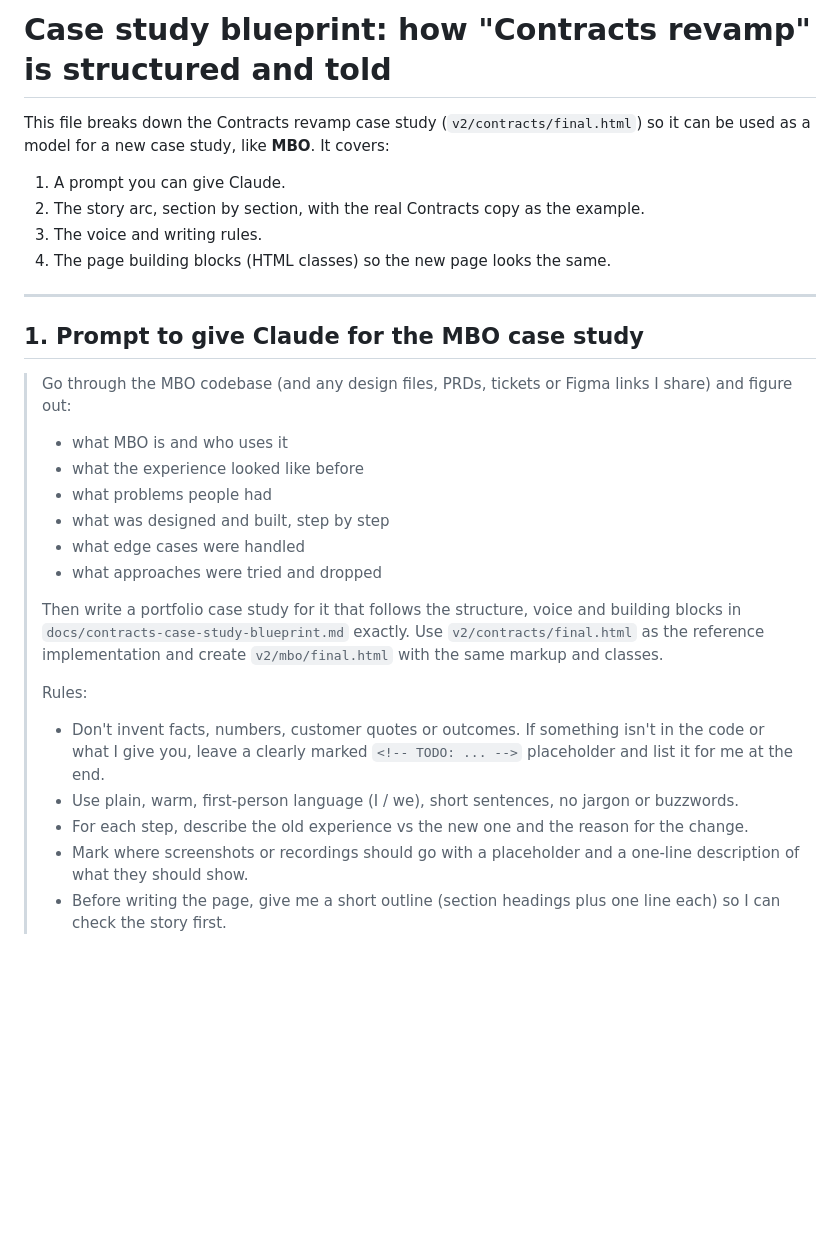
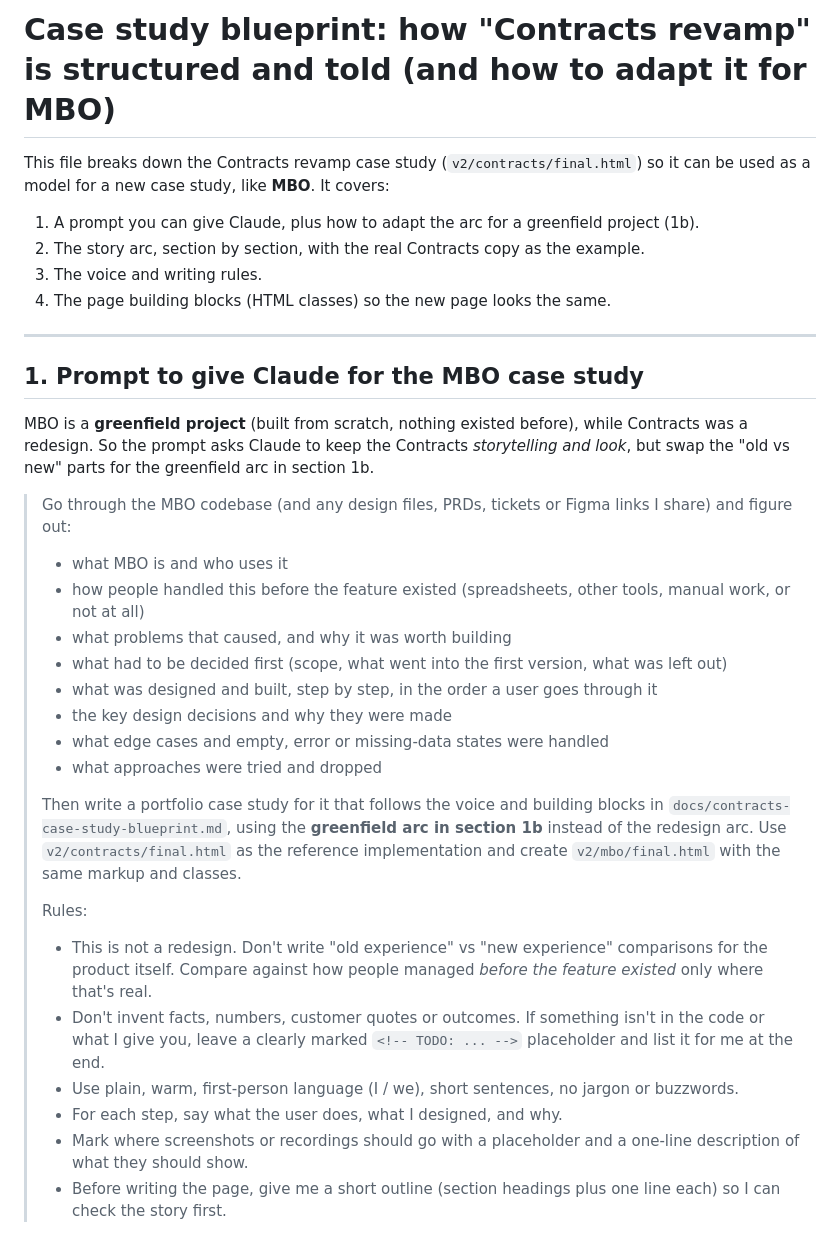
Before and after one commit to madhu091998/Design-portfolio, a Markdown page: docs/contracts-case-study-blueprint.md, the part around one of its changes. Drawn GitHub-style; blank space fills up the shorter version.

Commit message:
Blueprint: adapt the case study arc and prompt for greenfield MBO
Co-Authored-By: Claude Opus 5.5 <noreply@anthropic.com>
Claude-Session: https://claude.ai/code/session_01T9DhejLkAvT3djWqk8BUXi

```diff
--- a/docs/contracts-case-study-blueprint.md
+++ b/docs/contracts-case-study-blueprint.md
@@ -1,8 +1,8 @@
-# Case study blueprint: how "Contracts revamp" is structured and told
+# Case study blueprint: how "Contracts revamp" is structured and told (and how to adapt it for MBO)
 
 This file breaks down the Contracts revamp case study (`v2/contracts/final.html`) so it can be used as a model for a new case study, like **MBO**. It covers:
 
-1. A prompt you can give Claude.
+1. A prompt you can give Claude, plus how to adapt the arc for a greenfield project (1b).
 2. The story arc, section by section, with the real Contracts copy as the example.
 3. The voice and writing rules.
 4. The page building blocks (HTML classes) so the new page looks the same.
@@ -11,19 +11,24 @@ This file breaks down the Contracts revamp case study (`v2/contracts/final.html`
 
 ## 1. Prompt to give Claude for the MBO case study
 
+MBO is a **greenfield project** (built from scratch, nothing existed before), while Contracts was a redesign. So the prompt asks Claude to keep the Contracts *storytelling and look*, but swap the "old vs new" parts for the greenfield arc in section 1b.
+
 > Go through the MBO codebase (and any design files, PRDs, tickets or Figma links I share) and figure out:
 > - what MBO is and who uses it
-> - what the experience looked like before
-> - what problems people had
-> - what was designed and built, step by step
-> - what edge cases were handled
+> - how people handled this before the feature existed (spreadsheets, other tools, manual work, or not at all)
+> - what problems that caused, and why it was worth building
+> - what had to be decided first (scope, what went into the first version, what was left out)
+> - what was designed and built, step by step, in the order a user goes through it
+> - the key design decisions and why they were made
+> - what edge cases and empty, error or missing-data states were handled
 > - what approaches were tried and dropped
 >
-> Then write a portfolio case study for it that follows the structure, voice and building blocks in `docs/contracts-case-study-blueprint.md` exactly. Use `v2/contracts/final.html` as the reference implementation and create `v2/mbo/final.html` with the same markup and classes.
+> Then write a portfolio case study for it that follows the voice and building blocks in `docs/contracts-case-study-blueprint.md`, using the **greenfield arc in section 1b** instead of the redesign arc. Use `v2/contracts/final.html` as the reference implementation and create `v2/mbo/final.html` with the same markup and classes.
 >
 > Rules:
+> - This is not a redesign. Don't write "old experience" vs "new experience" comparisons for the product itself. Compare against how people managed *before the feature existed* only where that's real.
 > - Don't invent facts, numbers, customer quotes or outcomes. If something isn't in the code or what I give you, leave a clearly marked `<!-- TODO: ... -->` placeholder and list it for me at the end.
 > - Use plain, warm, first-person language (I / we), short sentences, no jargon or buzzwords.
-> - For each step, describe the old experience vs the new one and the reason for the change.
+> - For each step, say what the user does, what I designed, and why.
 > - Mark where screenshots or recordings should go with a placeholder and a one-line description of what they should show.
 > - Before writing the page, give me a short outline (section headings plus one line each) so I can check the story first.
```
Also changed, not shown: other parts of docs/contracts-case-study-blueprint.md (+21 -0 lines).
